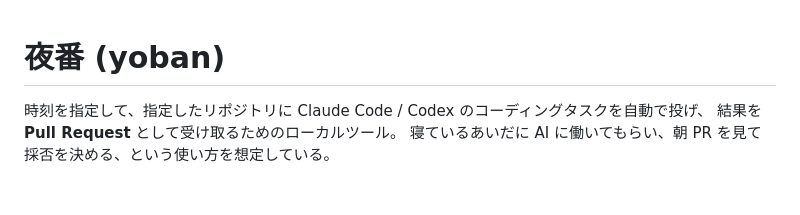
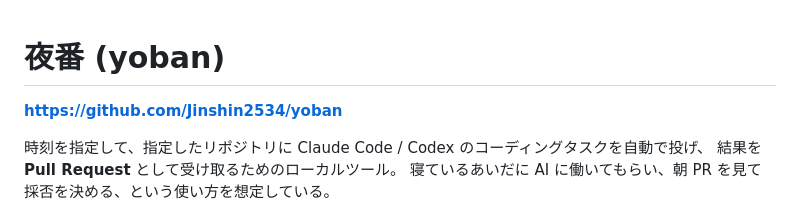
Before and after one commit to Jinshin2534/yoban, a Markdown page: README.md, the part around the change. GitHub-like rendering; blank space fills up the shorter version.

Commit message:
docs: リポジトリの URL を README に載せる

```diff
--- a/README.md
+++ b/README.md
@@ -1,4 +1,6 @@
 # 夜番 (yoban)
+
+**https://github.com/Jinshin2534/yoban**
 
 時刻を指定して、指定したリポジトリに Claude Code / Codex のコーディングタスクを自動で投げ、
 結果を **Pull Request** として受け取るためのローカルツール。
```
